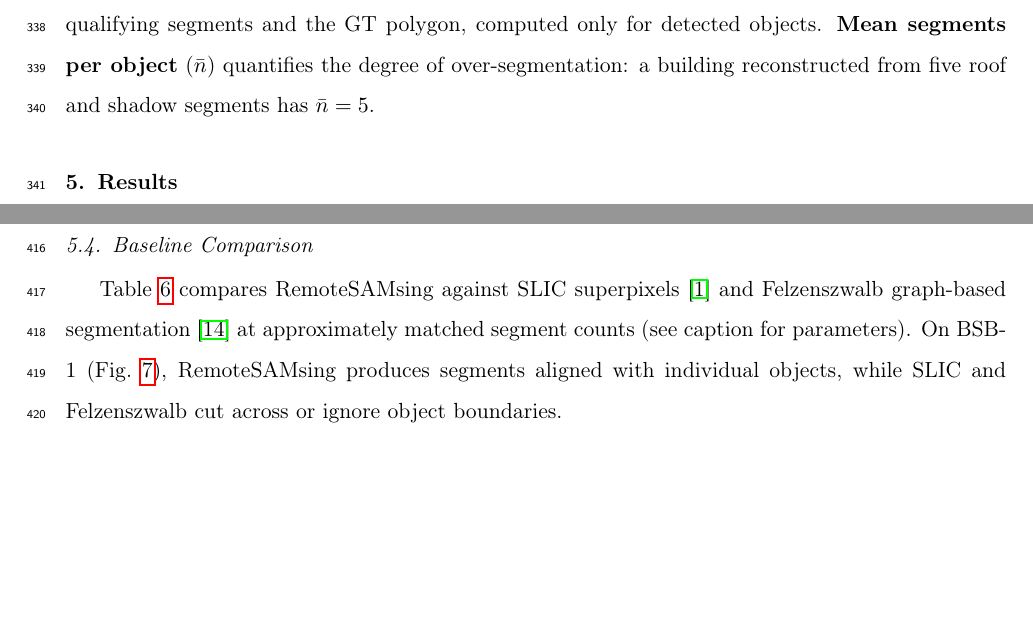
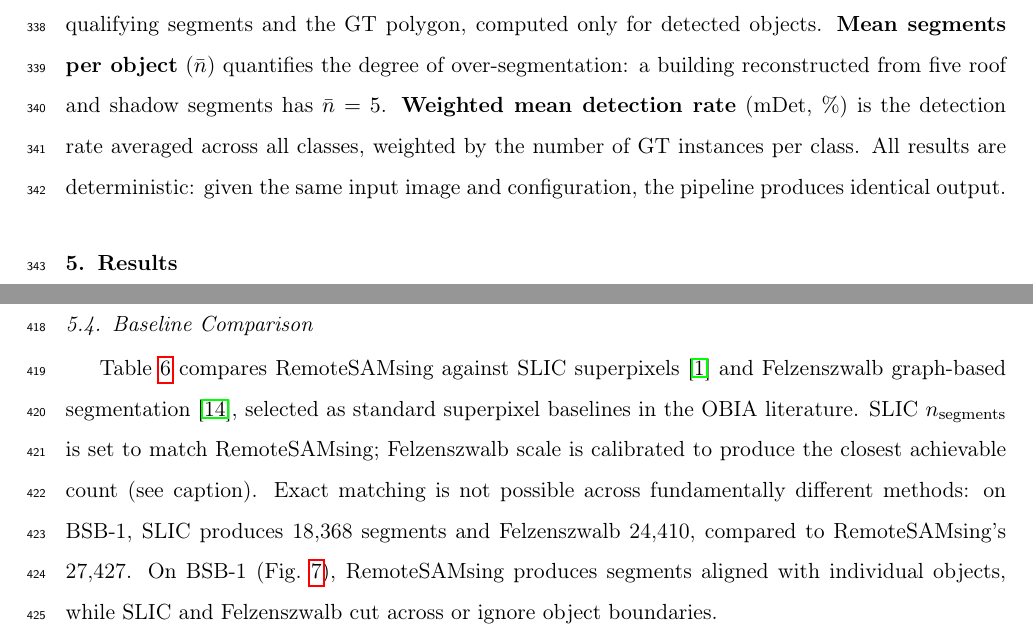
Before and after one commit to osmarluiz/sam-mosaic, a LaTeX paper (main.tex): two parts of pages 14 and 22 of 37, joined at a grey line, cut so that both start at the same text, the shorter picture padded with empty space. Compiled offline with pdfLaTeX.

Commit message:
Scientific criteria fixes: define mDet, add determinism, fix §4 consistency
- Define mDet (weighted mean detection rate) in §4.4 Metrics
- Add determinism statement (same input = same output, no repeated trials)
- Acknowledge segment count mismatch in §5.4 baseline comparison
- Fix §4 "all seven scenes" to match what §5 actually shows (3 scenes)

Co-Authored-By: Claude Opus 4.6 (1M context) <noreply@anthropic.com>

```diff
--- a/main.tex
+++ b/main.tex
@@ -284,7 +284,7 @@ On BSB-1, Potsdam-1, and Plant23, segmentation quality is assessed using two pro
 
 \textbf{Achievable Segmentation Accuracy} (ASA) \citep{stutz2018superpixels} is a standard superpixel quality metric. Each segment is assigned the GT class label that covers the majority of its pixels within the GT-annotated area. ASA is the fraction of GT pixels whose segment received the correct class label. An ASA of 100\% means every segment lies entirely within a single GT class; lower values indicate segments that cross class boundaries. ASA is reported globally and per class.
 
-Following established object-based evaluation protocols \citep{clinton2010segmentation_eval}, the object-level protocol produces three metrics. \textbf{Detection rate} (\%) is the proportion of GT objects for which at least one qualifying SAM segment exists (i.e., a segment with more than 20\% of its area inside the GT polygon). Objects covered exclusively by non-qualifying segments (large segments that extend far beyond the object boundaries) are classified as \textit{giant-covered} rather than detected; objects with no overlapping segment at all are classified as \textit{missed}. \textbf{Object IoU} is the intersection-over-union between the merged qualifying segments and the GT polygon, computed only for detected objects. \textbf{Mean segments per object} ($\bar{n}$) quantifies the degree of over-segmentation: a building reconstructed from five roof and shadow segments has $\bar{n} = 5$.
+Following established object-based evaluation protocols \citep{clinton2010segmentation_eval}, the object-level protocol produces three metrics. \textbf{Detection rate} (\%) is the proportion of GT objects for which at least one qualifying SAM segment exists (i.e., a segment with more than 20\% of its area inside the GT polygon). Objects covered exclusively by non-qualifying segments (large segments that extend far beyond the object boundaries) are classified as \textit{giant-covered} rather than detected; objects with no overlapping segment at all are classified as \textit{missed}. \textbf{Object IoU} is the intersection-over-union between the merged qualifying segments and the GT polygon, computed only for detected objects. \textbf{Mean segments per object} ($\bar{n}$) quantifies the degree of over-segmentation: a building reconstructed from five roof and shadow segments has $\bar{n} = 5$. \textbf{Weighted mean detection rate} (mDet, \%) is the detection rate averaged across all classes, weighted by the number of GT instances per class. All results are deterministic: given the same input image and configuration, the pipeline produces identical output.
 
 % ============================================================================
 \section{Results}
@@ -476,7 +476,7 @@ Detection drops for amorphous and elongated features. Roads, the most challengin
 \label{sec:res_baselines}
 % ----------------------------------------------------------------------------
 
-Table~\ref{tab:baselines} compares RemoteSAMsing against SLIC superpixels \citep{achanta2012slic} and Felzenszwalb graph-based segmentation \citep{felzenszwalb2004efficient} at approximately matched segment counts (see caption for parameters). On BSB-1 (Fig.~\ref{fig:baselines_visual}), RemoteSAMsing produces segments aligned with individual objects, while SLIC and Felzenszwalb cut across or ignore object boundaries.
+Table~\ref{tab:baselines} compares RemoteSAMsing against SLIC superpixels \citep{achanta2012slic} and Felzenszwalb graph-based segmentation \citep{felzenszwalb2004efficient}, selected as standard superpixel baselines in the OBIA literature. SLIC $n_\text{segments}$ is set to match RemoteSAMsing; Felzenszwalb scale is calibrated to produce the closest achievable count (see caption). Exact matching is not possible across fundamentally different methods: on BSB-1, SLIC produces 18{,}368 segments and Felzenszwalb 24{,}410, compared to RemoteSAMsing's 27{,}427. On BSB-1 (Fig.~\ref{fig:baselines_visual}), RemoteSAMsing produces segments aligned with individual objects, while SLIC and Felzenszwalb cut across or ignore object boundaries.
 
 \begin{figure}[h!]
     \centering
```
Also changed, not shown: main.tex (2 more changed lines).
